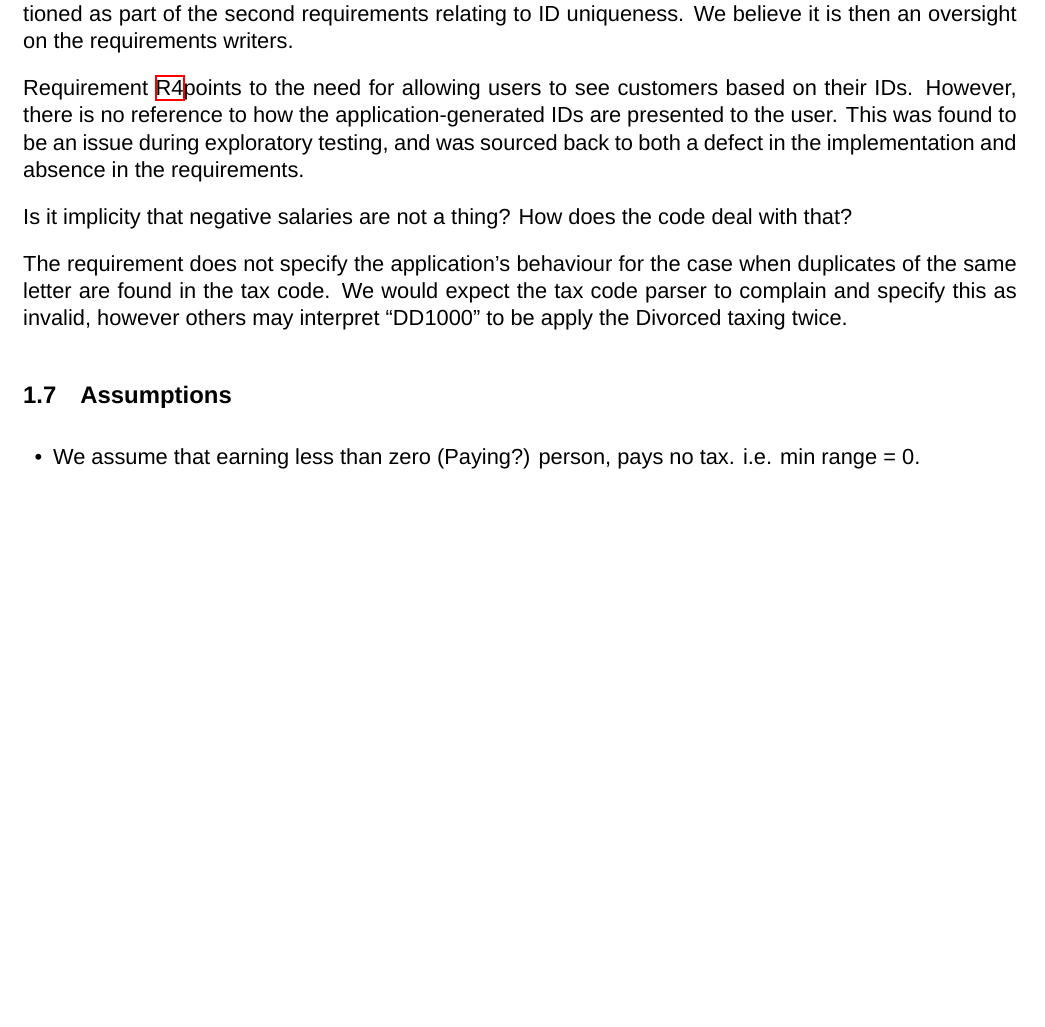
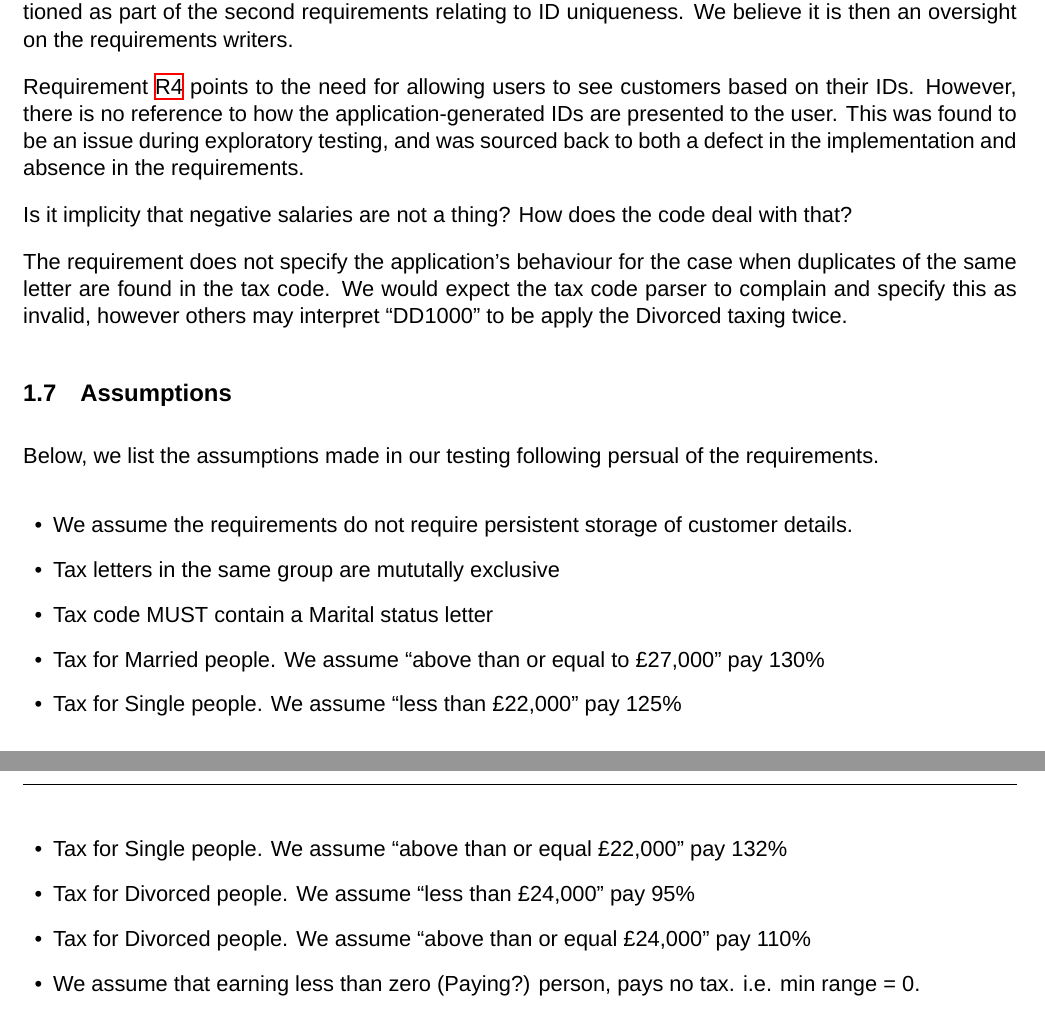
Before and after one commit to skfarhat/ste-assignment-report, a LaTeX document (ste.tex, which reads requirements.tex): part of page 9 of 27 before the commit and two parts of pages 9 and 10 of 28 after it, the two joined at a grey line, cut so that both start at the same text, the shorter picture padded with empty space. Compiled offline with XeLaTeX; a missing font is replaced by an installed copy or a similar font.

Commit message:
begin list of assumptions in requirements section

```diff
--- a/requirements.tex
+++ b/requirements.tex
@@ -159,7 +159,7 @@ This requirement relates to the application's robustness and should, in a more f
 There is no requirement about the user's ability to delete customers from storage. This is tacitly mentioned as part of the second requirements relating to ID uniqueness. We believe it is then an oversight on the requirements writers.
 \par
 % Show ID of clients.
-Requirement \RFour points to the need for allowing users to see customers based on their IDs. However, there is no reference to how the application-generated IDs are presented to the user. This was found to be an issue during exploratory testing, and was sourced back to both a defect in the implementation and absence in the requirements.
+Requirement \RFour \space points to the need for allowing users to see customers based on their IDs. However, there is no reference to how the application-generated IDs are presented to the user. This was found to be an issue during exploratory testing, and was sourced back to both a defect in the implementation and absence in the requirements.
 \par
 % Edge case: Negative salaries.
 Is it implicity that negative salaries are not a thing? How does the code deal with that?
@@ -172,9 +172,18 @@ The requirement does not specify the application's behaviour for the case when d
 % --------------------------------------
 \subsection{Assumptions}
 
-%TODO: say we will attempt to recap on some of the assumptions made in reading the requirements; then search for "assume" in the above and list all things in bullets.
+Below, we list the assumptions made in our testing following persual of the requirements.
 
 \begin{itemize}
+    \item We assume the requirements do not require persistent storage of customer details.
+    \item Tax letters in the same group are mututally exclusive
+    \item Tax code MUST contain a Marital status letter
+    \item Tax for Married people. We assume "above than or equal to £27,000" pay 130\%
+    \item Tax for Single people. We assume "less than £22,000" pay 125\%
+    \item Tax for Single people. We assume "above than or equal £22,000" pay 132\%
+    \item Tax for Divorced people. We assume "less than £24,000" pay 95\%
+    \item Tax for Divorced people. We assume "above than or equal £24,000" pay 110\%
+
 	\item We assume that earning less than zero (Paying?) person, pays no tax. i.e. min range = 0.
 \end{itemize}
 
```
